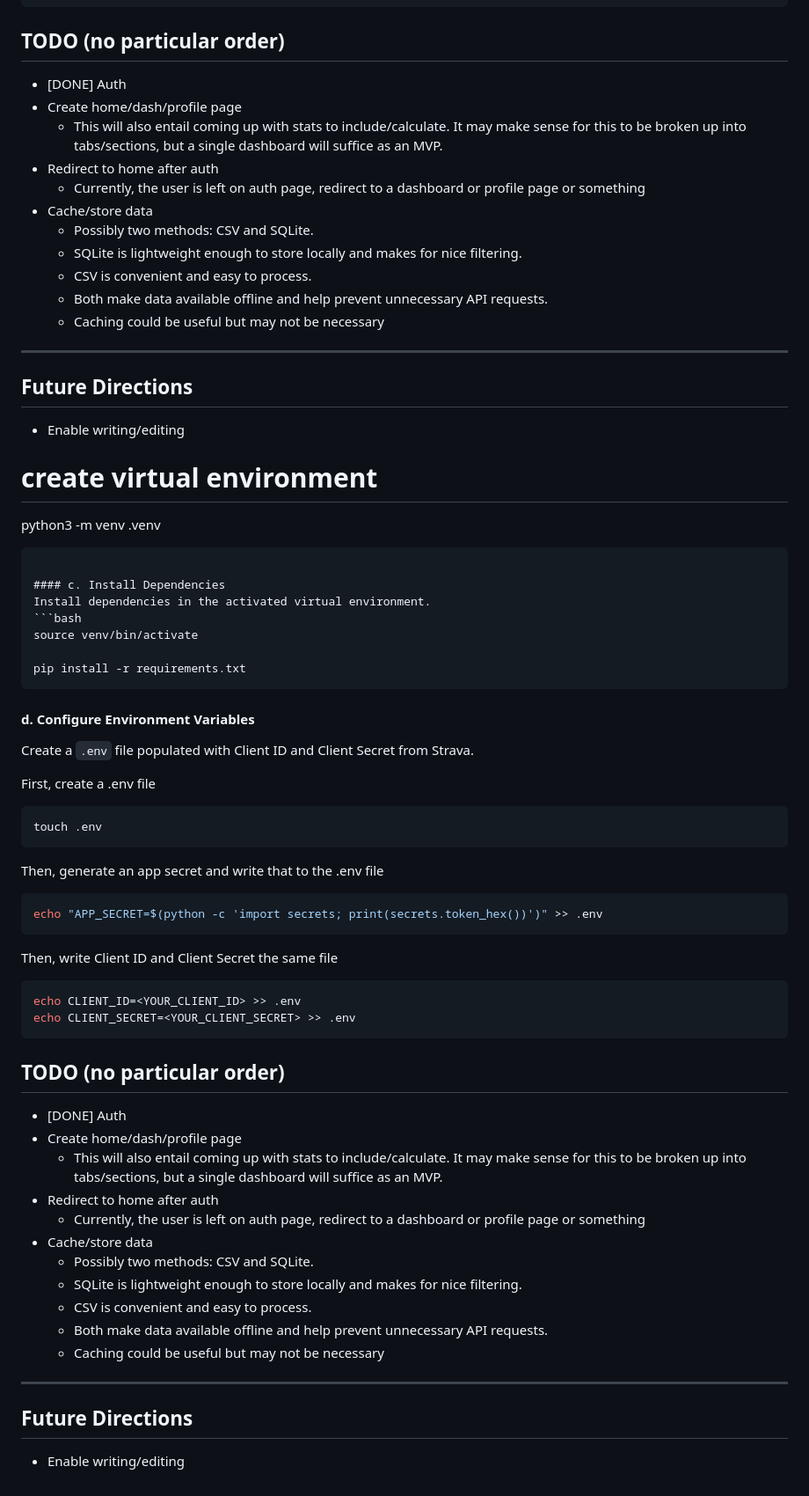
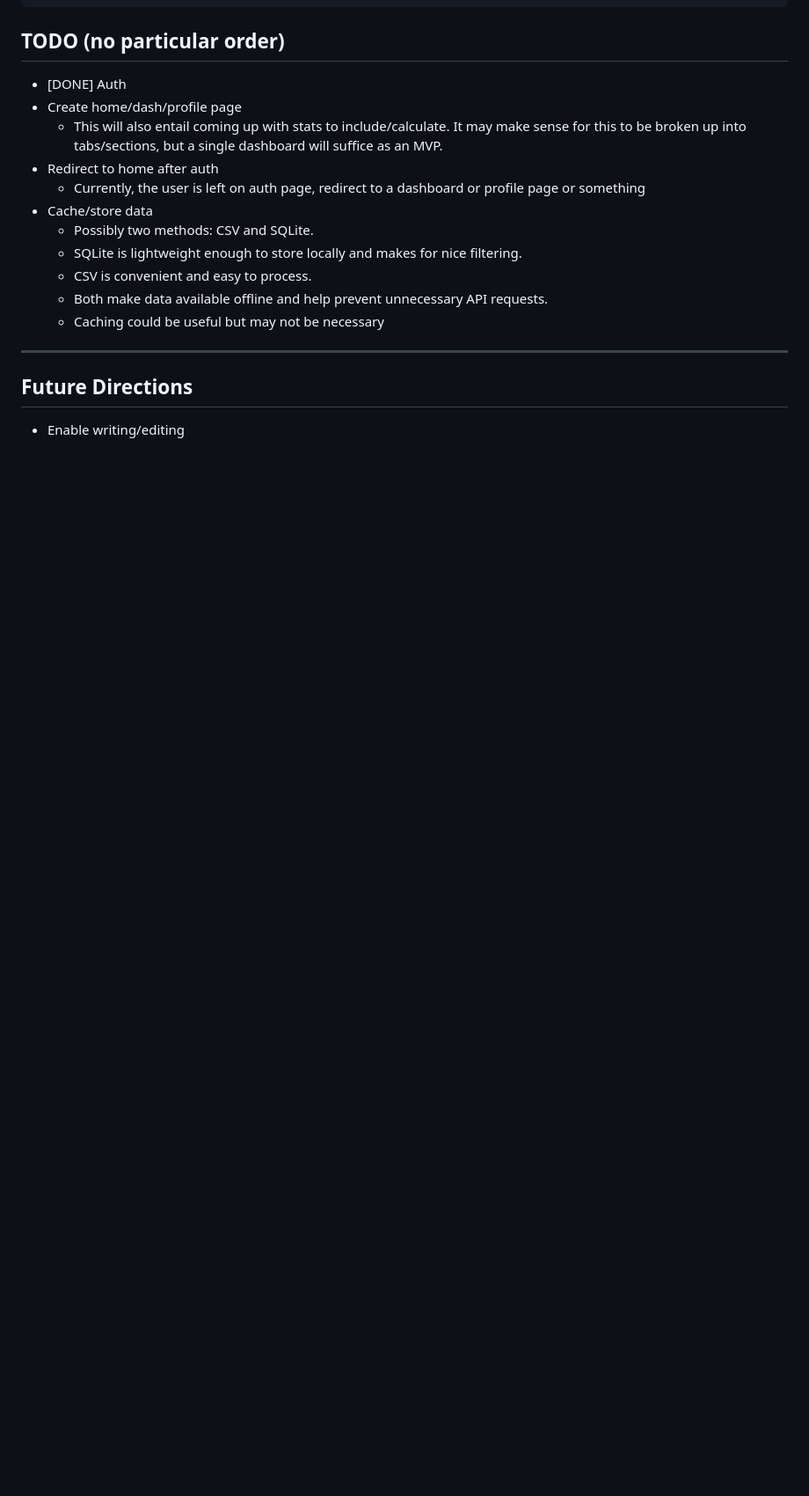
Before and after one commit to zachmichael14/statsync, a Markdown page: README.md, the part around one of its changes. Shown at 88% size. GitHub-like rendering; blank space fills up the shorter version.

````diff
--- a/README.md
+++ b/README.md
@@ -153,55 +102,3 @@ echo CLIENT_SECRET=<YOUR_CLIENT_SECRET> >> .env
 ## Future Directions
 
 - Enable writing/editing
-# create virtual environment
-python3 -m venv .venv
-```
-
-#### c. Install Dependencies
-Install dependencies in the activated virtual environment.
-```bash
-source venv/bin/activate
-
-pip install -r requirements.txt
-```
-
-
-#### d. Configure Environment Variables
-Create a `.env` file populated with Client ID and Client Secret from Strava.
-
-First, create a .env file
-```bash
-touch .env
-```
-
-Then, generate an app secret and write that to the .env file
-
-```bash
-echo "APP_SECRET=$(python -c 'import secrets; print(secrets.token_hex())')" >> .env
-```
-
-Then, write Client ID and Client Secret the same file
-```bash
-echo CLIENT_ID=<YOUR_CLIENT_ID> >> .env
-echo CLIENT_SECRET=<YOUR_CLIENT_SECRET> >> .env
-```
-
-## TODO (no particular order)
-
-- [DONE] Auth
-- Create home/dash/profile page
-  - This will also entail coming up with stats to include/calculate. It may make sense for this to be broken up into tabs/sections, but a single dashboard will suffice as an MVP.
-- Redirect to home after auth
-  - Currently, the user is left on auth page, redirect to a dashboard or profile page or something
-- Cache/store data
-  - Possibly two methods: CSV and SQLite.
-  - SQLite is lightweight enough to store locally and makes for nice filtering.
-  - CSV is convenient and easy to process.
-  - Both make data available offline and help prevent unnecessary API requests.
-  - Caching could be useful but may not be necessary
-
----
-
-## Future Directions
-
-- Enable writing/editing
````
Also changed, not shown: other parts of README.md (+0 -51 lines).
